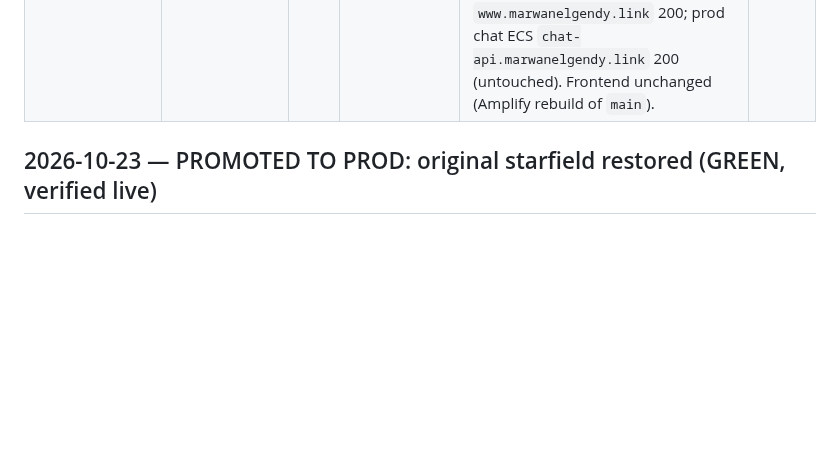
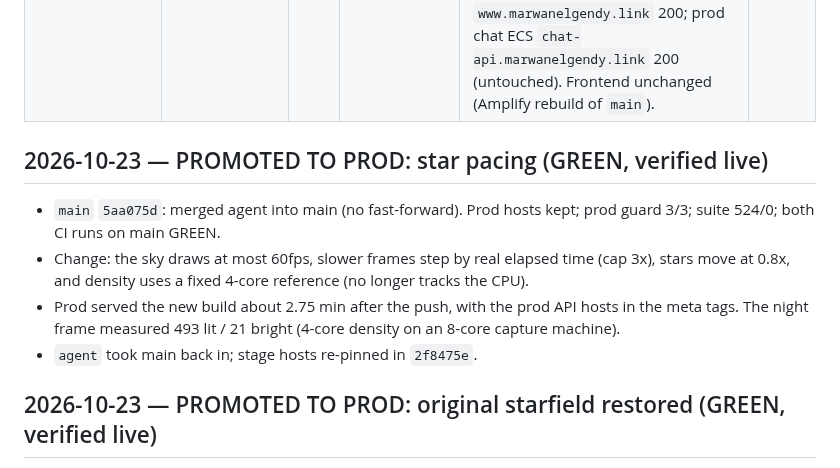
Before and after one commit to geda0/gvp, a Markdown page: .claude/state/releases.md, the part around the change. Drawn GitHub-style; blank space fills up the shorter version.

Commit message:
docs(release): record star pacing on prod
Co-Authored-By: Claude Opus 5.5 <noreply@anthropic.com>

```diff
--- a/.claude/state/releases.md
+++ b/.claude/state/releases.md
@@ -10,6 +10,16 @@ verified. Never release on a red bar or unaccepted work._
 | Staging deploy (contact-only) + team-tactics 0.8.5 | `8f4584c` (agent) · deploy run `26936642631` | — | **staging** | **GREEN** (test ✅ + deploy ✅, 55s). First contact-only run via the tightened `gvp-staging-ci-deploy` role. `page-staging` ContactApiUrl `fvfqpef8kb…` OPTIONS 204 (matches FE meta); frontend `chat.marwanelgendy.link` 200; ECS chat `chat-api-stage` 200 (untouched). 0.8.5 merged onto agent. ⚠ CI uses Node20 actions (GitHub deprecation 2026-06-16). | 2026-06-04 |
 | **PRODUCTION deploy** (contact refactor → prod) | `fda626f` (main) · deploy run `26938125929` | — | **prod** | **GREEN** (test ✅ + deploy ✅, 1m23s). New `deploy-prod.yml` (push→main, test-gated) ran `integrate-and-deploy.sh prod` via OIDC role `gvp-prod-ci-deploy` (main-only, page-scoped). QA-gated by a staging E2E contact submission (qa-verifier PASS). `page` UPDATE_COMPLETE; contact `lwi0vmdpb5…` OPTIONS 204 (matches FE prod meta); `www.marwanelgendy.link` 200; prod chat ECS `chat-api.marwanelgendy.link` 200 (untouched). Frontend unchanged (Amplify rebuild of `main`). | 2026-06-04 |
 
+
+## 2026-10-23 — PROMOTED TO PROD: star pacing (GREEN, verified live)
+- `main` `5aa075d`: merged agent into main (no fast-forward). Prod hosts kept; prod guard 3/3;
+  suite 524/0; both CI runs on main GREEN.
+- Change: the sky draws at most 60fps, slower frames step by real elapsed time (cap 3x),
+  stars move at 0.8x, and density uses a fixed 4-core reference (no longer tracks the CPU).
+- Prod served the new build about 2.75 min after the push, with the prod API hosts in the
+  meta tags. The night frame measured 493 lit / 21 bright (4-core density on an 8-core
+  capture machine).
+- `agent` took main back in; stage hosts re-pinned in `2f8475e`.
 
 ## 2026-10-23 — PROMOTED TO PROD: original starfield restored (GREEN, verified live)
 - `main` `fa6cf19`: merged agent into main (no fast-forward). Prod hosts were kept in
```
